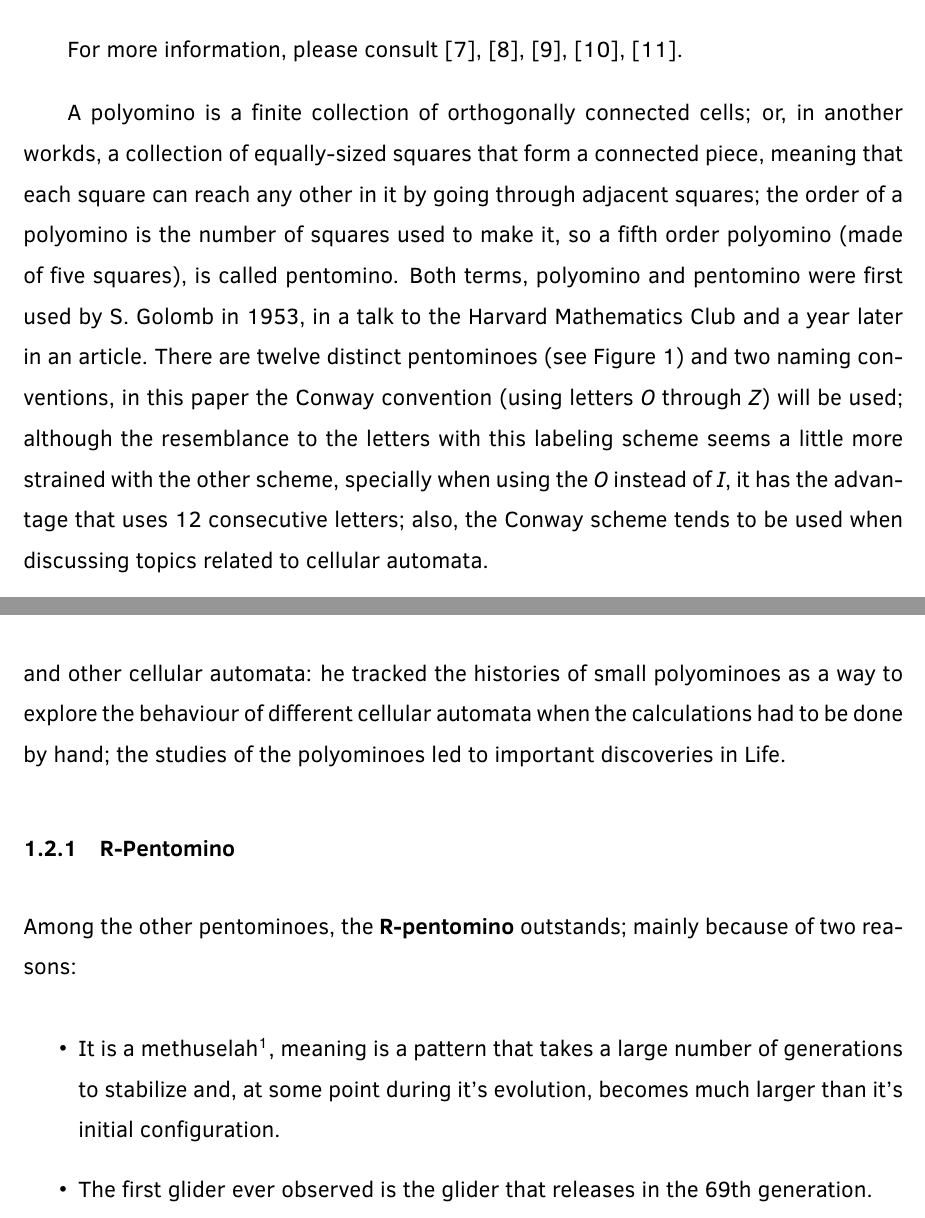
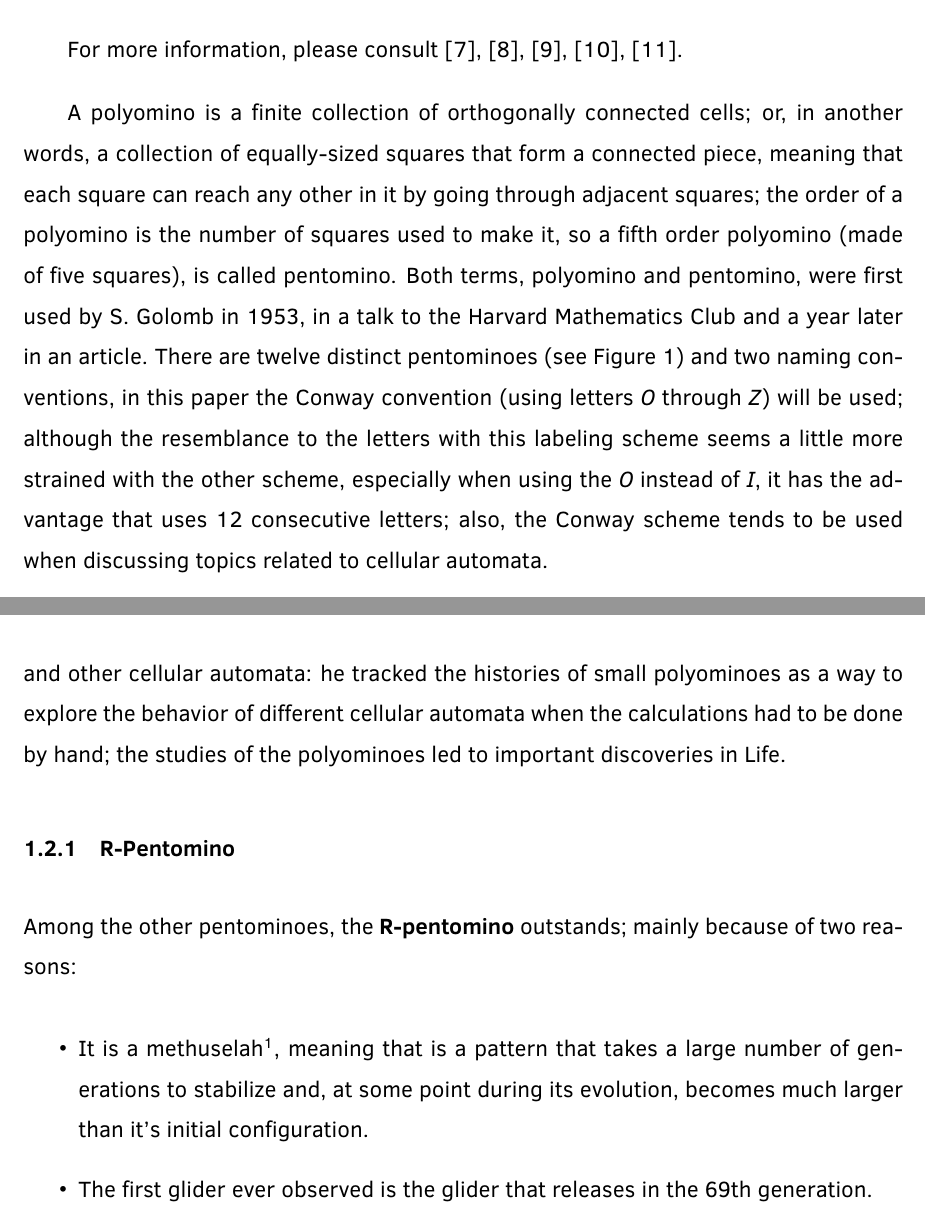
Before and after one commit to lnborbolla42/ss-report, a LaTeX document (reporte.tex, which reads brief_summary/pentominos.tex): two parts of pages 7 and 8 of 38, joined at a grey line, cut so that both start at the same text. Compiled offline with pdfLaTeX.

Commit message:
Brief summary corrections: pentominoes

```diff
--- a/brief_summary/pentominos.tex
+++ b/brief_summary/pentominos.tex
@@ -11,17 +11,17 @@ For more information, please consult \cite{language-and-automata-journal,
 polyomino-life-wiki, rit-people, rpentomino-life-wiki, methuselah-life-wiki}.
 
 A polyomino is a finite collection of orthogonally connected cells; or, in
-another workds, a collection of equally-sized squares that form a connected
+another words, a collection of equally-sized squares that form a connected
 piece, meaning that each square can reach any other in it by going through
 adjacent squares; the order of a polyomino is the number of squares used to
 make it, so a fifth order polyomino (made of five squares), is called
-pentomino. Both terms, polyomino and pentomino were first used by S. Golomb in
+pentomino. Both terms, polyomino and pentomino, were first used by S. Golomb in
 1953, in a talk to the Harvard Mathematics Club and a year later in an article.
 There are twelve distinct pentominoes (see
 Figure~\ref{fig:conway_pentominoes}) and two naming conventions, in
 this paper the Conway convention (using letters \textit{O} through \textit{Z})
 will be used; although the resemblance to the letters with this labeling scheme
-seems a little more strained with the other scheme, specially when using the
+seems a little more strained with the other scheme, especially when using the
 \textit{O} instead of \textit{I}, it has the advantage that uses 12
 consecutive letters; also, the Conway scheme tends to be used when discussing
 topics related to cellular automata.
@@ -35,7 +35,7 @@ topics related to cellular automata.
 
 Conway used polyominoes, specially pentominoes, in his initial investigations of
 Life and other cellular automata: he tracked the histories of small polyominoes
-as a way to explore the behaviour of different cellular automata when the
+as a way to explore the behavior of different cellular automata when the
 calculations had to be done by hand; the studies of the polyominoes led to
 important discoveries in Life.
 
@@ -43,8 +43,8 @@ important discoveries in Life.
 Among the other pentominoes, the \textbf{R-pentomino} outstands; mainly because
 of two reasons:
 	\begin{itemize}
-		\item It is a methuselah\footnotemark, meaning is a pattern that takes a
-			large number of generations to stabilize and, at some point during it's
+		\item It is a methuselah\footnotemark, meaning that is a pattern that takes a
+			large number of generations to stabilize and, at some point during its
 			evolution, becomes much larger than it's initial configuration.
 		\item The first glider ever observed is the glider that releases in the
 		 	69th generation.
```
Also changed, not shown: brief_summary/pentominos.tex (2 more changed lines).
